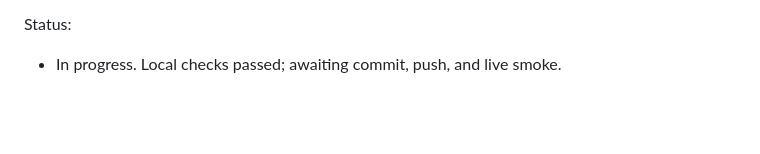
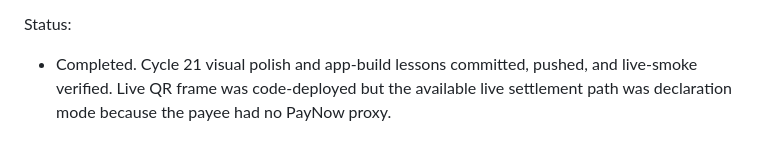
Before and after one commit to ncheewee/splitlah, a Markdown page: CODEX_UAT.md, the part around the change. GitHub-like rendering; blank space fills up the shorter version.

Commit message:
Record Cycle 21 live verification

```diff
--- a/CODEX_UAT.md
+++ b/CODEX_UAT.md
@@ -564,4 +564,4 @@ Fixes:
 - C21-X5: Bumped app and service-worker cache version to v21.
 
 Status:
-- In progress. Local checks passed; awaiting commit, push, and live smoke.
+- Completed. Cycle 21 visual polish and app-build lessons committed, pushed, and live-smoke verified. Live QR frame was code-deployed but the available live settlement path was declaration mode because the payee had no PayNow proxy.
```
